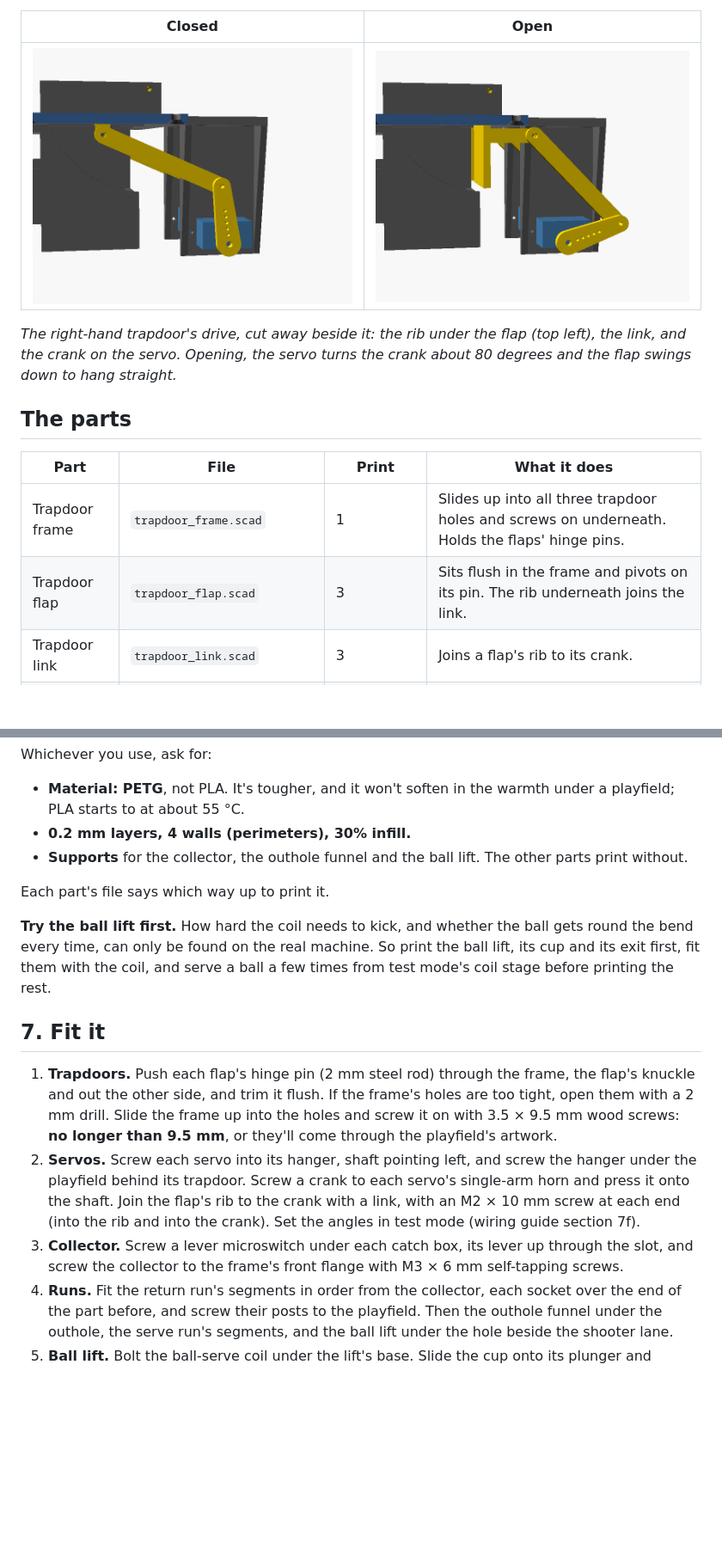
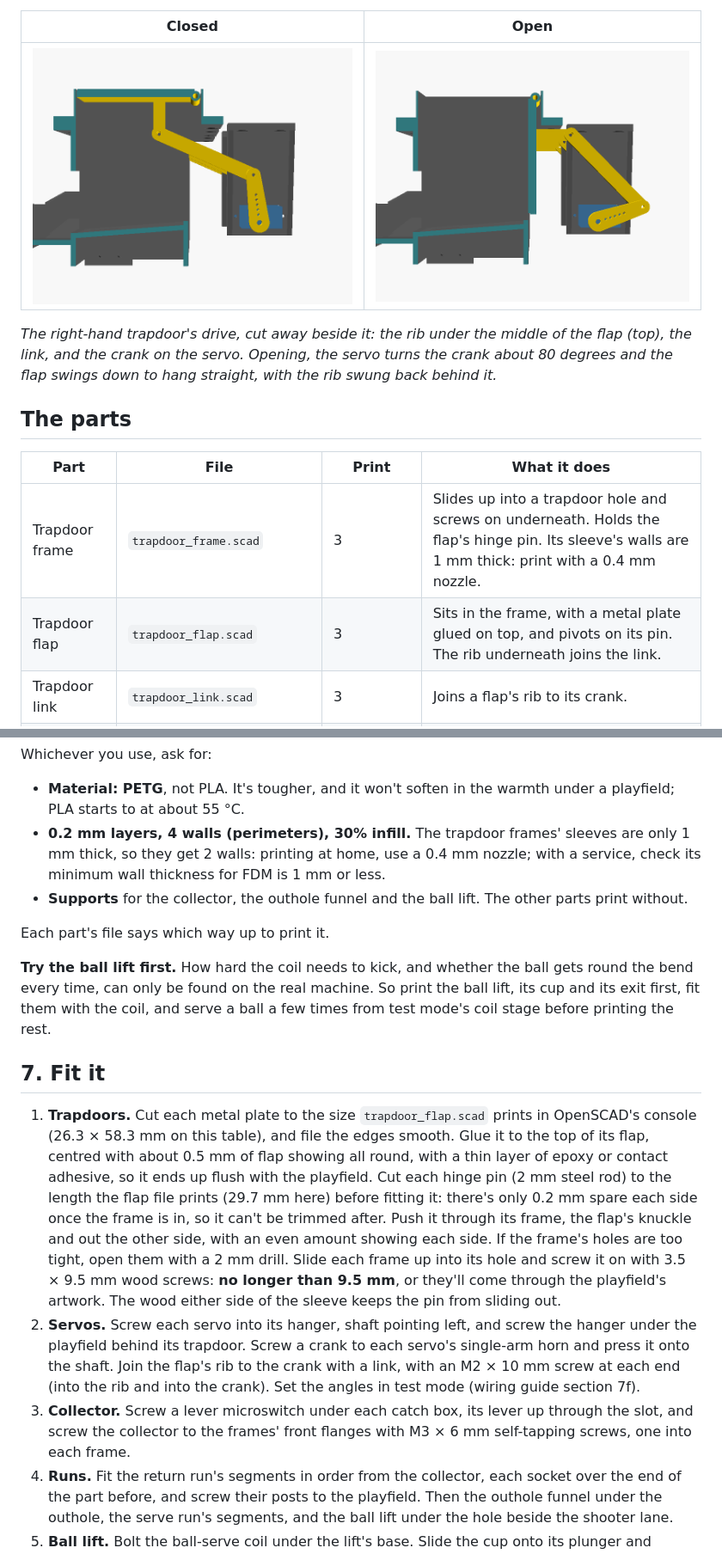
Before and after one commit to robhannan/fun-house-pinball, a Markdown page: docs/3d-printing.md, 2 parts joined by grey strips. Shown at 86% size. Rendered like a GitHub page; pictures changed too: docs/images/trapdoor-closed.png, docs/images/trapdoor-open.png; blank space fills up the shorter version.

```diff
--- a/docs/3d-printing.md
+++ b/docs/3d-printing.md
@@ -54,16 +57,17 @@ rises through the playfield and bends over towards the shooter lane's wall
 |---|---|
 | ![a trapdoor's drive, cut away: the link runs from the rib under the closed flap down to the crank on the servo](images/trapdoor-closed.png) | ![the same drive with the trapdoor open: the crank has turned and the rib has swung back as the flap hangs down](images/trapdoor-open.png) |
 
-*The right-hand trapdoor's drive, cut away beside it: the rib under the flap
-(top left), the link, and the crank on the servo. Opening, the servo turns the
-crank about 80 degrees and the flap swings down to hang straight.*
+*The right-hand trapdoor's drive, cut away beside it: the rib under the middle
+of the flap (top), the link, and the crank on the servo. Opening, the servo
+turns the crank about 80 degrees and the flap swings down to hang straight,
+with the rib swung back behind it.*
 
 ## The parts
 
 | Part | File | Print | What it does |
 |---|---|---|---|
-| Trapdoor frame | `trapdoor_frame.scad` | 1 | Slides up into all three trapdoor holes and screws on underneath. Holds the flaps' hinge pins. |
-| Trapdoor flap | `trapdoor_flap.scad` | 3 | Sits flush in the frame and pivots on its pin. The rib underneath joins the link. |
+| Trapdoor frame | `trapdoor_frame.scad` | 3 | Slides up into a trapdoor hole and screws on underneath. Holds the flap's hinge pin. Its sleeve's walls are 1 mm thick: print with a 0.4 mm nozzle. |
+| Trapdoor flap | `trapdoor_flap.scad` | 3 | Sits in the frame, with a metal plate glued on top, and pivots on its pin. The rib underneath joins the link. |
 | Trapdoor link | `trapdoor_link.scad` | 3 | Joins a flap's rib to its crank. |
 | Trapdoor crank | `trapdoor_crank.scad` | 3 | Screws to the servo's horn and turns the link. |
 | Servo hanger | `trapdoor_servo_hanger.scad` | 3 | Screws under the playfield behind a trapdoor and holds its servo. |
@@ -183,7 +192,10 @@ Whichever you use, ask for:
 
 - **Material: PETG**, not PLA. It's tougher, and it won't soften in the warmth
   under a playfield; PLA starts to at about 55 °C.
-- **0.2 mm layers, 4 walls (perimeters), 30% infill.**
+- **0.2 mm layers, 4 walls (perimeters), 30% infill.** The trapdoor frames'
+  sleeves are only 1 mm thick, so they get 2 walls: printing at home, use a
+  0.4 mm nozzle; with a service, check its minimum wall thickness for FDM is
+  1 mm or less.
 - **Supports** for the collector, the outhole funnel and the ball lift. The
   other parts print without.
 
@@ -197,19 +209,27 @@ rest.
 
 ## 7. Fit it
 
-1. **Trapdoors.** Push each flap's hinge pin (2 mm steel rod) through the
-   frame, the flap's knuckle and out the other side, and trim it flush. If the
-   frame's holes are too tight, open them with a 2 mm drill. Slide the frame up
-   into the holes and screw it on with 3.5 × 9.5 mm wood screws: **no longer
-   than 9.5 mm**, or they'll come through the playfield's artwork.
+1. **Trapdoors.** Cut each metal plate to the size `trapdoor_flap.scad` prints
+   in OpenSCAD's console (26.3 × 58.3 mm on this table), and file the edges
+   smooth. Glue it to the top of its flap, centred with about 0.5 mm of flap
+   showing all round, with a thin layer of epoxy or contact adhesive, so it
+   ends up flush with the playfield. Cut each hinge pin (2 mm steel rod) to the
+   length the flap file prints (29.7 mm here) before fitting it: there's only
+   0.2 mm spare each side once the frame is in, so it can't be trimmed after.
+   Push it through its frame, the flap's knuckle and out the other side, with
+   an even amount showing each side. If the frame's holes are too tight, open
+   them with a 2 mm drill. Slide each
+   frame up into its hole and screw it on with 3.5 × 9.5 mm wood screws: **no
+   longer than 9.5 mm**, or they'll come through the playfield's artwork. The
+   wood either side of the sleeve keeps the pin from sliding out.
 2. **Servos.** Screw each servo into its hanger, shaft pointing left, and screw
    the hanger under the playfield behind its trapdoor. Screw a crank to each
    servo's single-arm horn and press it onto the shaft. Join the flap's rib to
    the crank with a link, with an M2 × 10 mm screw at each end (into the rib
    and into the crank). Set the angles in test mode (wiring guide section 7f).
 3. **Collector.** Screw a lever microswitch under each catch box, its lever up
-   through the slot, and screw the collector to the frame's front flange with
-   M3 × 6 mm self-tapping screws.
+   through the slot, and screw the collector to the frames' front flanges with
+   M3 × 6 mm self-tapping screws, one into each frame.
 4. **Runs.** Fit the return run's segments in order from the collector, each
    socket over the end of the part before, and screw their posts to the
    playfield. Then the outhole funnel under the outhole, the serve run's
```
Also changed, not shown: other parts of docs/3d-printing.md (+17 -9 lines), docs/shopping-list.md (+2 -2 lines), docs/images/ball-return.png, 10 other files.
